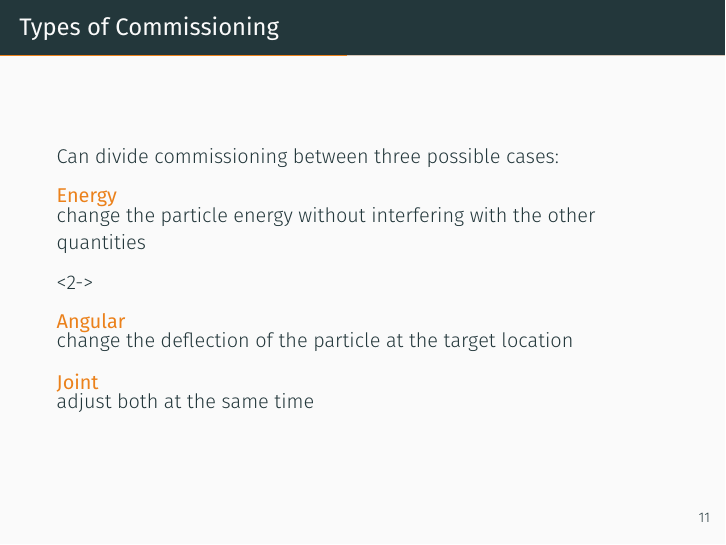
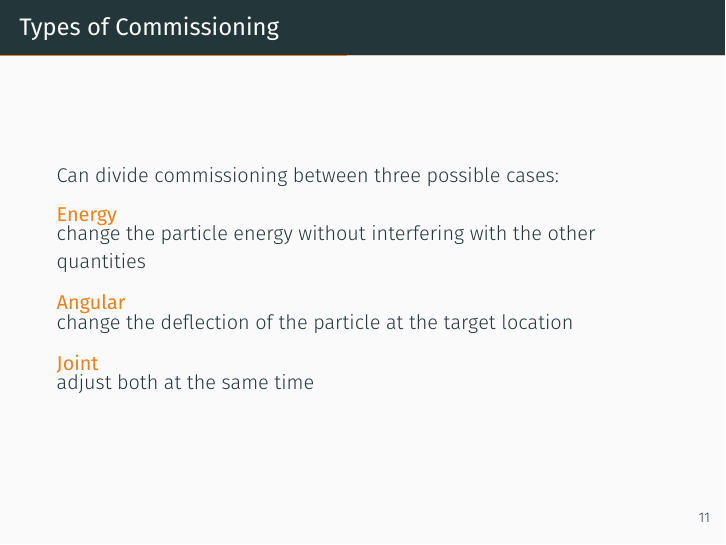
Before and after one commit to mmoran0032/defense, LaTeX slides (defense.tex): page 17 of 32. Compiled offline with XeLaTeX; a missing font is replaced by an installed copy or a similar font.

Commit message:
Try animation

```diff
--- a/defense.tex
+++ b/defense.tex
@@ -189,8 +189,8 @@
     \begin{alertblock}{Energy}<1-| alert@1>
         change the particle energy without interfering with the other
         quantities
-    \end{alertblock}<2->
-    \begin{alertblock}{Angular}
+    \end{alertblock}
+    \begin{alertblock}{Angular}<2->
         change the deflection of the particle at the target location
     \end{alertblock}
     \begin{alertblock}{Joint}<3->
```
